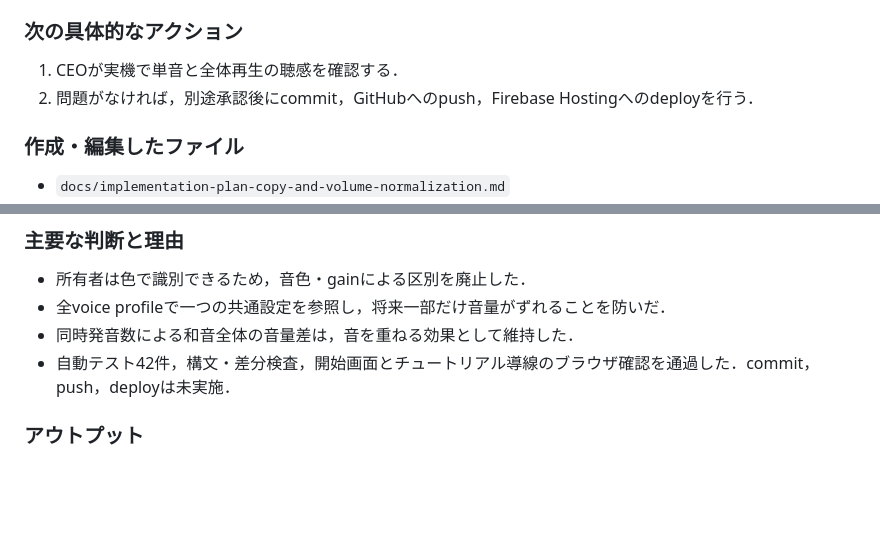
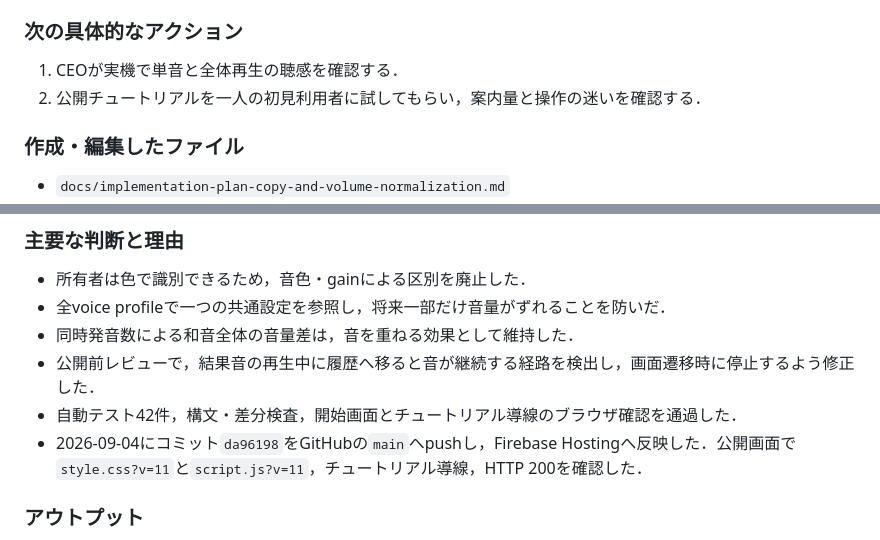
Before and after one commit to YutoMorita1119/interval-session, a Markdown page: docs/handoff.md, 2 parts joined by grey strips. GitHub-like rendering; blank space fills up the shorter version.

Commit message:
docs: record tutorial deployment

```diff
--- a/docs/handoff.md
+++ b/docs/handoff.md
@@ -9,7 +9,7 @@
 ### 次の具体的なアクション
 
 1. CEOが実機で単音と全体再生の聴感を確認する．
-2. 問題がなければ，別途承認後にcommit，GitHubへのpush，Firebase Hostingへのdeployを行う．
+2. 公開チュートリアルを一人の初見利用者に試してもらい，案内量と操作の迷いを確認する．
 
 ### 作成・編集したファイル
 
@@ -24,7 +24,9 @@
 - 所有者は色で識別できるため，音色・gainによる区別を廃止した．
 - 全voice profileで一つの共通設定を参照し，将来一部だけ音量がずれることを防いだ．
 - 同時発音数による和音全体の音量差は，音を重ねる効果として維持した．
-- 自動テスト42件，構文・差分検査，開始画面とチュートリアル導線のブラウザ確認を通過した．commit，push，deployは未実施．
+- 公開前レビューで，結果音の再生中に履歴へ移ると音が継続する経路を検出し，画面遷移時に停止するよう修正した．
+- 自動テスト42件，構文・差分検査，開始画面とチュートリアル導線のブラウザ確認を通過した．
+- 2026-09-04にコミット`da96198`をGitHubの`main`へpushし，Firebase Hostingへ反映した．公開画面で`style.css?v=11`と`script.js?v=11`，チュートリアル導線，HTTP 200を確認した．
 
 ### アウトプット
 
```
